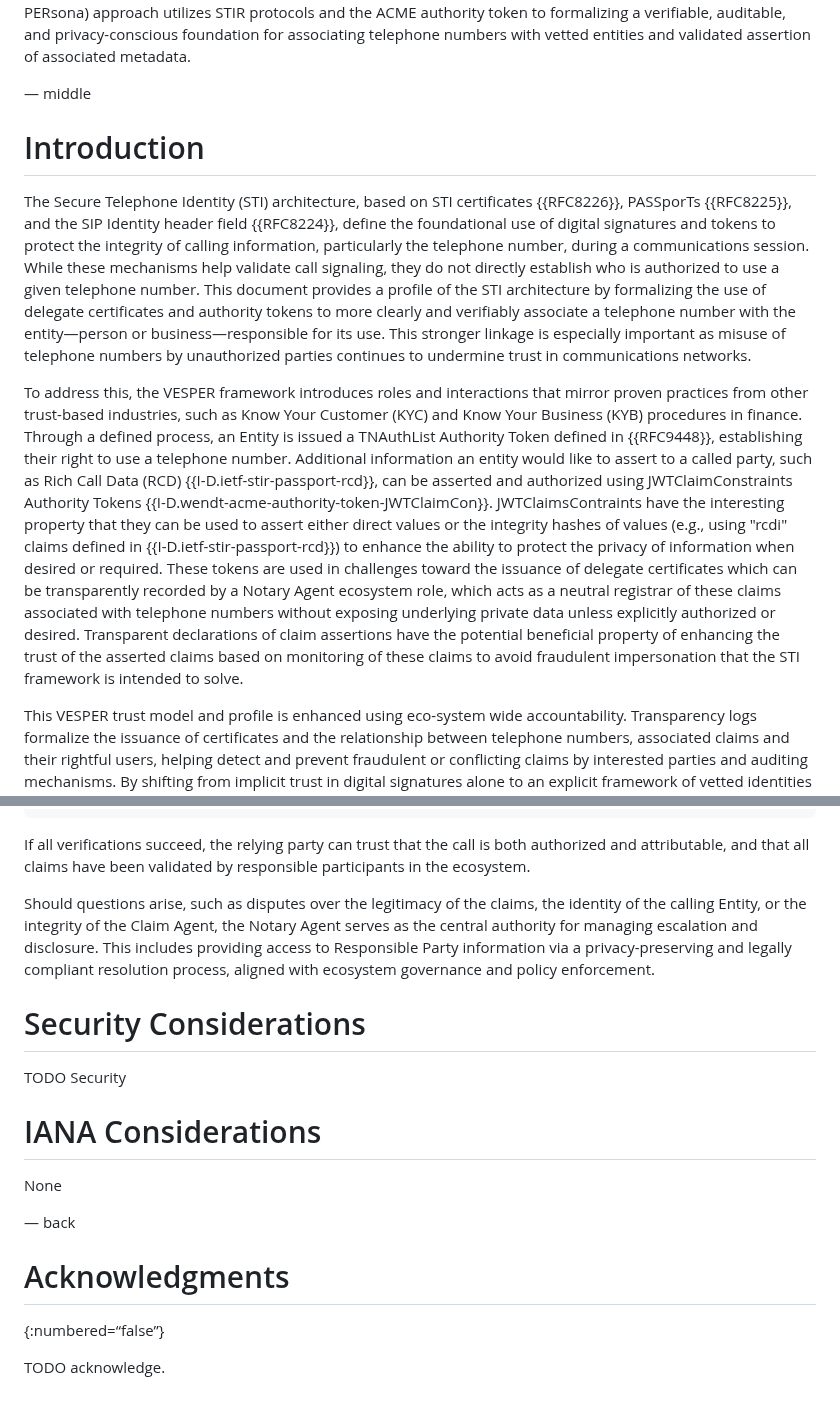
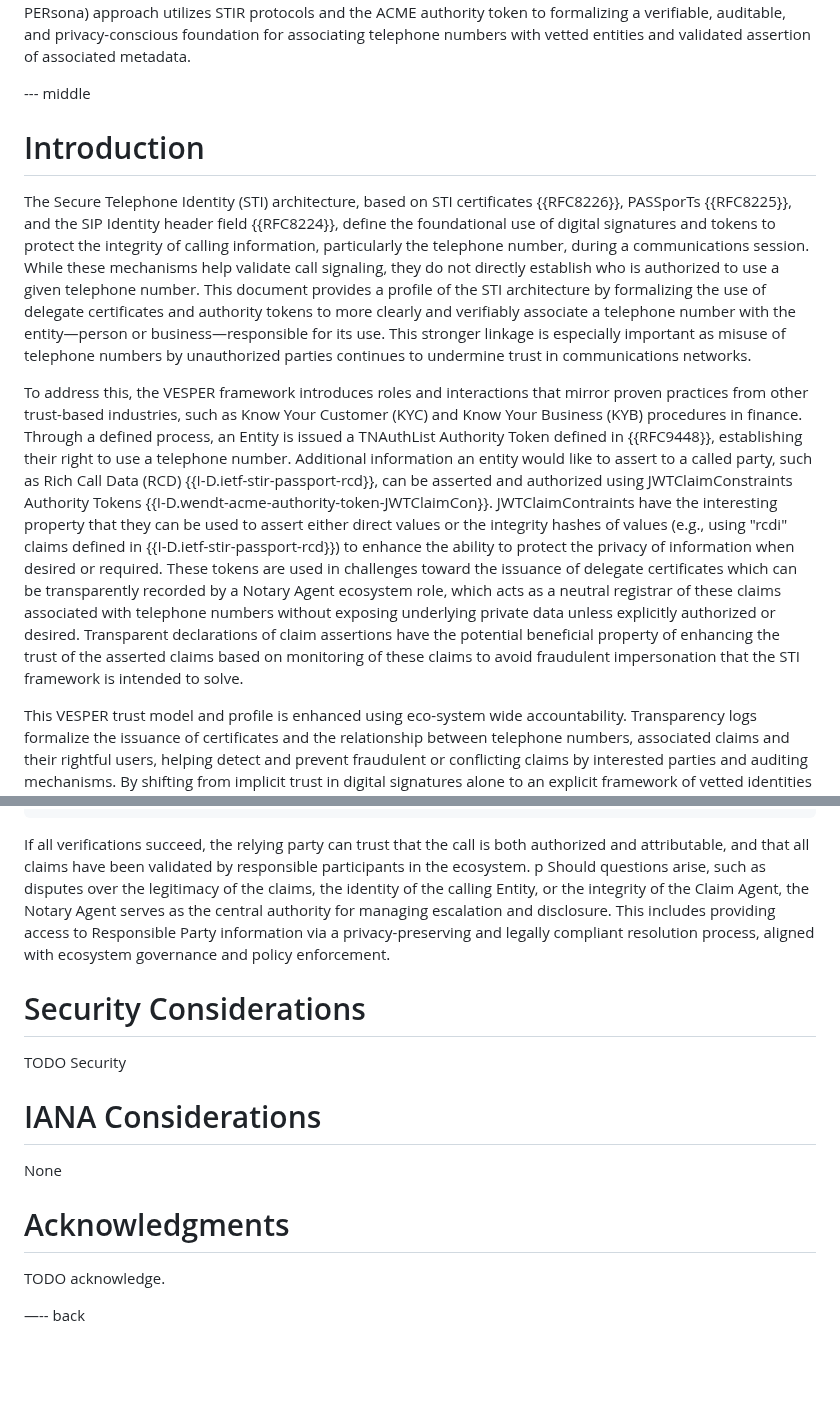
Before and after one commit to appliedbits/draft-wendt-stir-vesper, a Markdown page: draft-wendt-stir-vesper.md, 2 parts joined by grey strips. GitHub-like rendering; blank space fills up the shorter version.

```diff
--- a/draft-wendt-stir-vesper.md
+++ b/draft-wendt-stir-vesper.md
@@ -53,13 +52,13 @@ informative:
 This document formalizes a profile and a framework for the use of delegate certificates and authority tokens to strengthen the association between telephone number assignments and the entities that have the authoritative right to use them. It defines a model in which the TNAuthList Authority Token serves as a trusted representation of telephone number assignment and right-to-use (RTU), anchored by a Notary Agent that logs these associations through verifiable transparency mechanisms. The framework also extends the use of authority tokens to support other PASSporT claims like Rich Call Data (RCD) by defining a role for JWTClaimConstraint Authority Tokens. These tokens are issued by authoritative or recognized and vetted claim agents within the ecosystem to assert information associated with the entity assigned a telephone number. The Notary Agent plays a critical role in recording these claims and their provenance, enhancing transparency and accountability.
 Delegate certificates encapsulate and incorporate both the telephone number and associated information validated via authority tokens to the certification authority issuing them, binding them to the authenticated telephone number of the calling party. These certificates are published to a certificate transparency log, enabling relying parties to independently verify the integrity and legitimacy of number use and related claims. The VESPER (Verifiable STI PERsona) approach utilizes STIR protocols and the ACME authority token to formalizing a verifiable, auditable, and privacy-conscious foundation for associating telephone numbers with vetted entities and validated assertion of associated metadata.
 
-— middle
+--- middle
 
 # Introduction
 
 The Secure Telephone Identity (STI) architecture, based on STI certificates {{RFC8226}}, PASSporTs {{RFC8225}}, and the SIP Identity header field {{RFC8224}}, define the foundational use of digital signatures and tokens to protect the integrity of calling information, particularly the telephone number, during a communications session. While these mechanisms help validate call signaling, they do not directly establish who is authorized to use a given telephone number. This document provides a profile of the STI architecture by formalizing the use of delegate certificates and authority tokens to more clearly and verifiably associate a telephone number with the entity—person or business—responsible for its use. This stronger linkage is especially important as misuse of telephone numbers by unauthorized parties continues to undermine trust in communications networks.
 
-To address this, the VESPER framework introduces roles and interactions that mirror proven practices from other trust-based industries, such as Know Your Customer (KYC) and Know Your Business (KYB) procedures in finance. Through a defined process, an Entity is issued a TNAuthList Authority Token defined in {{RFC9448}}, establishing their right to use a telephone number. Additional information an entity would like to assert to a called party, such as Rich Call Data (RCD) {{I-D.ietf-stir-passport-rcd}}, can be asserted and authorized using JWTClaimConstraints Authority Tokens {{I-D.wendt-acme-authority-token-JWTClaimCon}}. JWTClaimsContraints have the interesting property that they can be used to assert either direct values or the integrity hashes of values (e.g., using "rcdi" claims defined in {{I-D.ietf-stir-passport-rcd}}) to enhance the ability to protect the privacy of information when desired or required. These tokens are used in challenges toward the issuance of delegate certificates which can be transparently recorded by a Notary Agent ecosystem role, which acts as a neutral registrar of these claims associated with telephone numbers without exposing underlying private data unless explicitly authorized or desired. Transparent declarations of claim assertions have the potential beneficial property of enhancing the trust of the asserted claims based on monitoring of these claims to avoid fraudulent impersonation that the STI framework is intended to solve.
+To address this, the VESPER framework introduces roles and interactions that mirror proven practices from other trust-based industries, such as Know Your Customer (KYC) and Know Your Business (KYB) procedures in finance. Through a defined process, an Entity is issued a TNAuthList Authority Token defined in {{RFC9448}}, establishing their right to use a telephone number. Additional information an entity would like to assert to a called party, such as Rich Call Data (RCD) {{I-D.ietf-stir-passport-rcd}}, can be asserted and authorized using JWTClaimConstraints Authority Tokens {{I-D.wendt-acme-authority-token-JWTClaimCon}}. JWTClaimContraints have the interesting property that they can be used to assert either direct values or the integrity hashes of values (e.g., using "rcdi" claims defined in {{I-D.ietf-stir-passport-rcd}}) to enhance the ability to protect the privacy of information when desired or required. These tokens are used in challenges toward the issuance of delegate certificates which can be transparently recorded by a Notary Agent ecosystem role, which acts as a neutral registrar of these claims associated with telephone numbers without exposing underlying private data unless explicitly authorized or desired. Transparent declarations of claim assertions have the potential beneficial property of enhancing the trust of the asserted claims based on monitoring of these claims to avoid fraudulent impersonation that the STI framework is intended to solve.
 
 This VESPER trust model and profile is enhanced using eco-system wide accountability. Transparency logs formalize the issuance of certificates and the relationship between telephone numbers, associated claims and their rightful users, helping detect and prevent fraudulent or conflicting claims by interested parties and auditing mechanisms. By shifting from implicit trust in digital signatures alone to an explicit framework of vetted identities and transparent claims, this approach builds a foundation for enhanced verifiable communications. It enables the responsible use of telephone numbers, discourages impersonation, and strengthens enforcement against abuse, ultimately fostering greater confidence in telephone number-based communications.
 
@@ -176,7 +175,7 @@ The signed PASSporT is then attached to the SIP Identity header and transmitted
 	* That a corresponding transparency receipt exists, proving the certificate was publicly recorded.
 
 If all verifications succeed, the relying party can trust that the call is both authorized and attributable, and that all claims have been validated by responsible participants in the ecosystem.
-
+p
 Should questions arise, such as disputes over the legitimacy of the claims, the identity of the calling Entity, or the integrity of the Claim Agent, the Notary Agent serves as the central authority for managing escalation and disclosure. This includes providing access to Responsible Party information via a privacy-preserving and legally compliant resolution process, aligned with ecosystem governance and policy enforcement.
 
 # Security Considerations
@@ -187,9 +186,8 @@ TODO Security
 
 None
 
-— back
-
 # Acknowledgments
-{:numbered=“false”}
 
 TODO acknowledge.
+
+—-- back
```
Also changed, not shown: other parts of draft-wendt-stir-vesper.md (+14 -15 lines).
